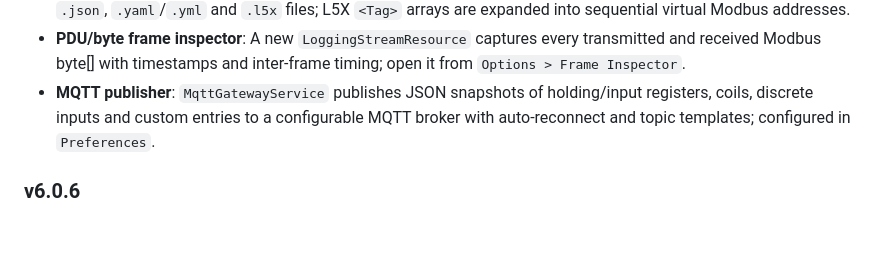
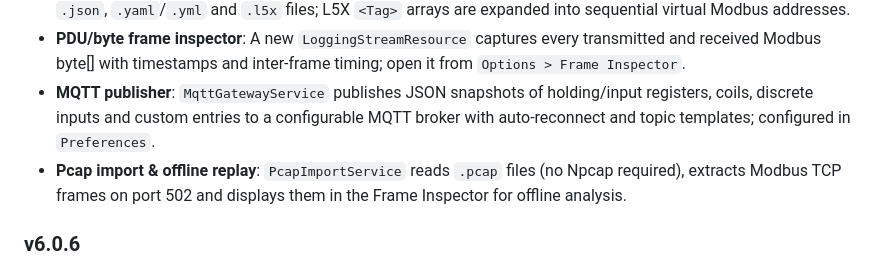
Before and after one commit to nokkies/ModbusForge, a Markdown page: README.md, the part around the change. GitHub-like rendering; blank space fills up the shorter version.

Commit message:
v6.0.7: update README

```diff
--- a/README.md
+++ b/README.md
@@ -85,6 +85,7 @@ Choose between **Client** or **Server** mode in `appsettings.json`:
 - **Rockwell L5X, JSON and YAML register map importers**: `RegisterTemplateImportService` now auto-detects `.json`, `.yaml`/`.yml` and `.l5x` files; L5X `<Tag>` arrays are expanded into sequential virtual Modbus addresses.
 - **PDU/byte frame inspector**: A new `LoggingStreamResource` captures every transmitted and received Modbus byte[] with timestamps and inter-frame timing; open it from `Options > Frame Inspector`.
 - **MQTT publisher**: `MqttGatewayService` publishes JSON snapshots of holding/input registers, coils, discrete inputs and custom entries to a configurable MQTT broker with auto-reconnect and topic templates; configured in `Preferences`.
+- **Pcap import & offline replay**: `PcapImportService` reads `.pcap` files (no Npcap required), extracts Modbus TCP frames on port 502 and displays them in the Frame Inspector for offline analysis.
 
 ### v6.0.6
 
```
